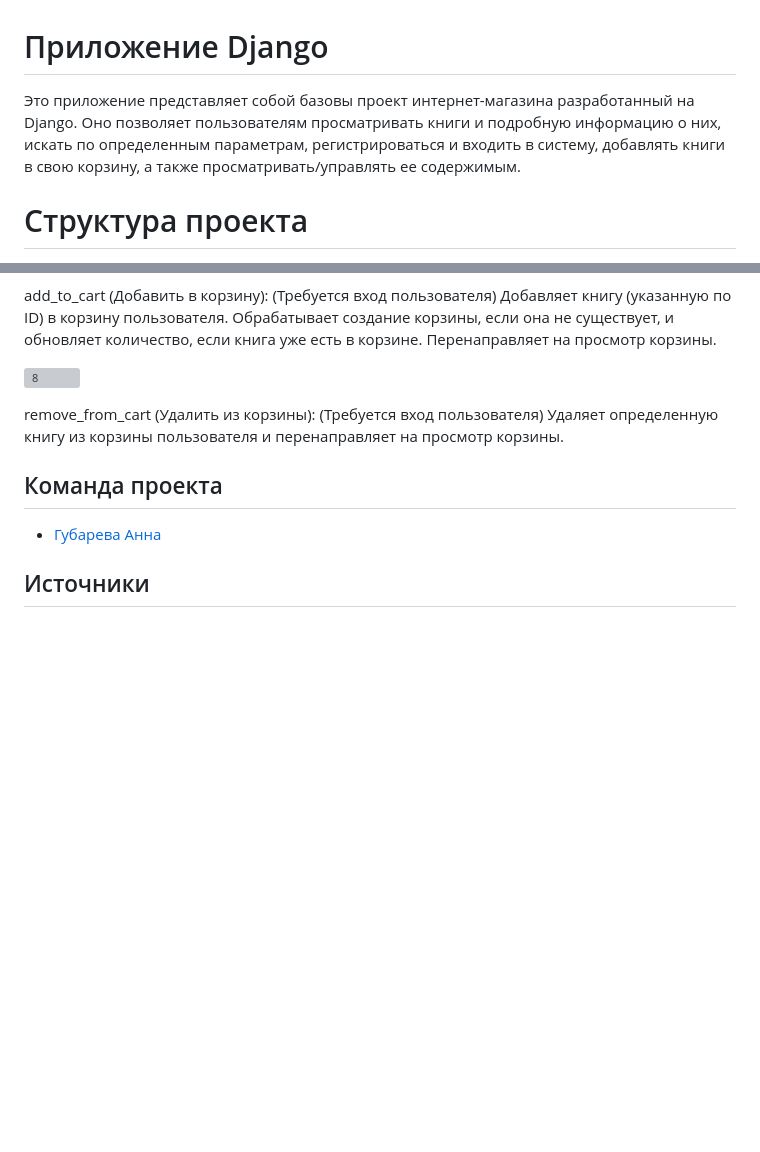
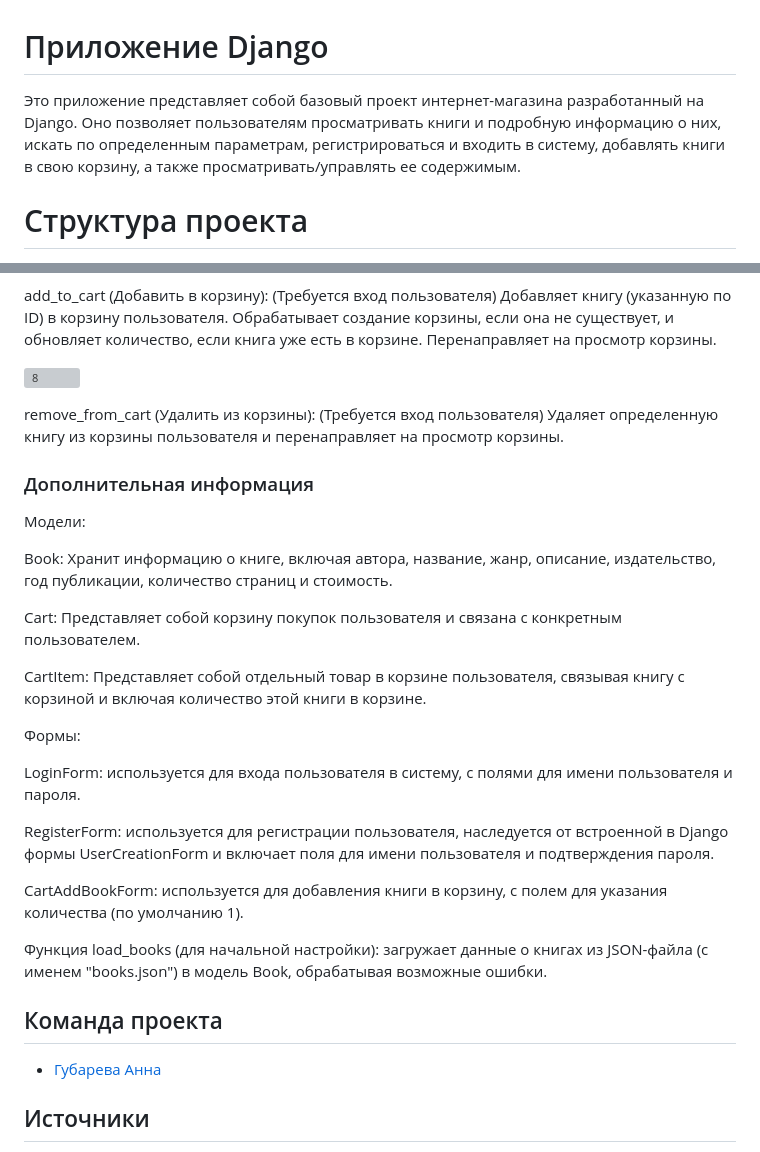
Before and after one commit to nyzlo4ka/Diplom_Django, a Markdown page: README.md, 2 parts joined by grey strips. Drawn GitHub-style; blank space fills up the shorter version; grey boxes are pictures that could not be loaded.

```diff
--- a/README.md
+++ b/README.md
@@ -1,7 +1,7 @@
 
 # Приложение Django
 
-Это приложение представляет собой базовы проект интернет-магазина разработанный на Django. Оно позволяет пользователям просматривать книги и подробную информацию о них, искать по определенным параметрам,  регистрироваться и входить в систему, добавлять книги в свою корзину, а также просматривать/управлять ее содержимым.
+Это приложение представляет собой базовый проект интернет-магазина разработанный на Django. Оно позволяет пользователям просматривать книги и подробную информацию о них, искать по определенным параметрам,  регистрироваться и входить в систему, добавлять книги в свою корзину, а также просматривать/управлять ее содержимым.
 
 # Структура проекта
 
@@ -90,6 +90,26 @@ add_to_cart (Добавить в корзину): (Требуется вход
 
 remove_from_cart (Удалить из корзины): (Требуется вход пользователя) Удаляет определенную книгу из корзины пользователя и перенаправляет на просмотр корзины.
 
+### Дополнительная информация
+
+Модели:
+
+Book: Хранит информацию о книге, включая автора, название, жанр, описание, издательство, год публикации, количество страниц и стоимость.
+
+Cart: Представляет собой корзину покупок пользователя и связана с конкретным пользователем.
+
+CartItem: Представляет собой отдельный товар в корзине пользователя, связывая книгу с корзиной и включая количество этой книги в корзине.
+
+Формы:
+
+LoginForm: используется для входа пользователя в систему, с полями для имени пользователя и пароля.
+
+RegisterForm: используется для регистрации пользователя, наследуется от встроенной в Django формы UserCreationForm и включает поля для имени пользователя и подтверждения пароля.
+
+CartAddBookForm: используется для добавления книги в корзину, с полем для указания количества (по умолчанию 1).
+
+Функция load_books (для начальной настройки): загружает данные о книгах из JSON-файла (с именем "books.json") в модель Book, обрабатывая возможные ошибки.
+
 ## Команда проекта
 
 - [Губарева Анна](https://github.com/nyzlo4ka)
```
